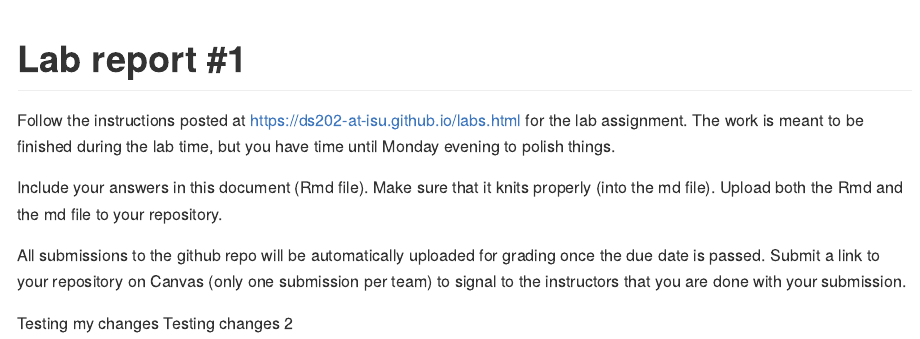
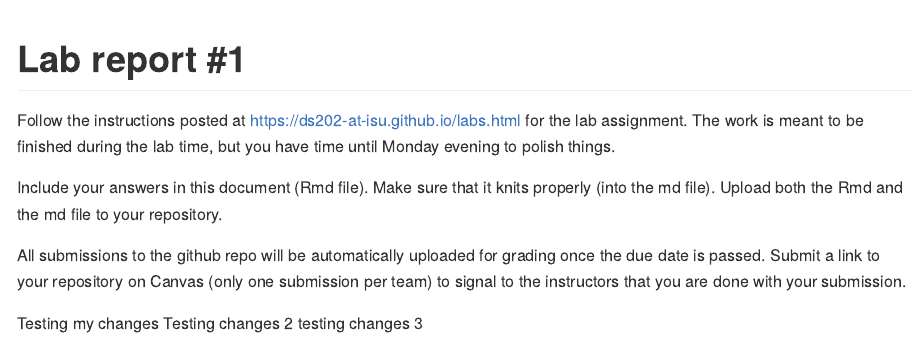
Before and after one commit to DS202-at-ISU/lab-1-lab_team17, an R Markdown document (README.Rmd): the page in a window 1100 px wide, from its top. Rendered offline with R 4.5, knitr and Pandoc, with nearby package versions.

Commit message:
3rd change

```diff
--- a/README.Rmd
+++ b/README.Rmd
@@ -20,3 +20,4 @@ Submit a link to your repository on Canvas (only one submission per team) to sig
 
 Testing my changes
 Testing changes 2
+testing changes 3
```
